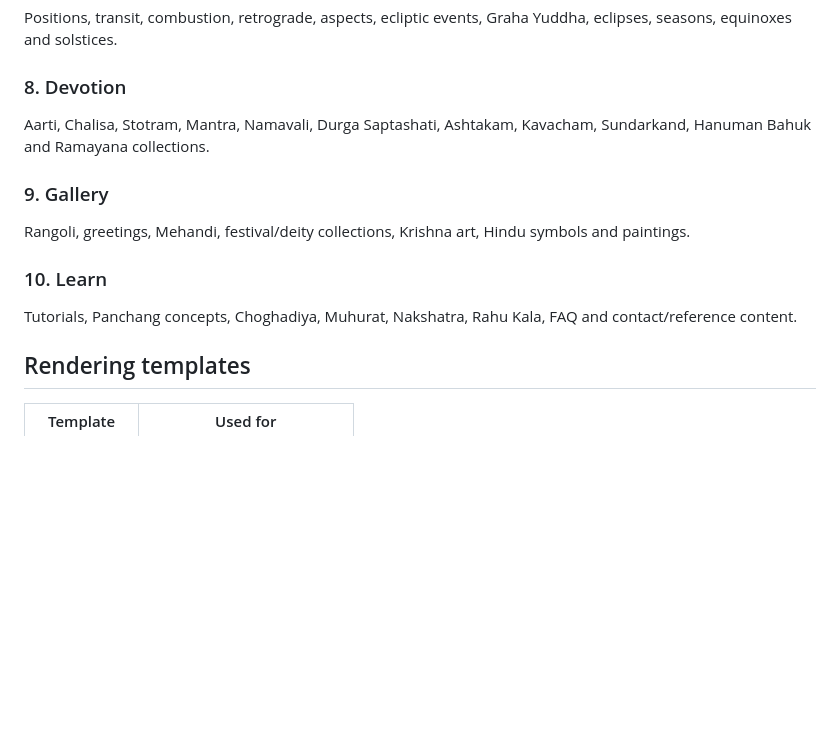
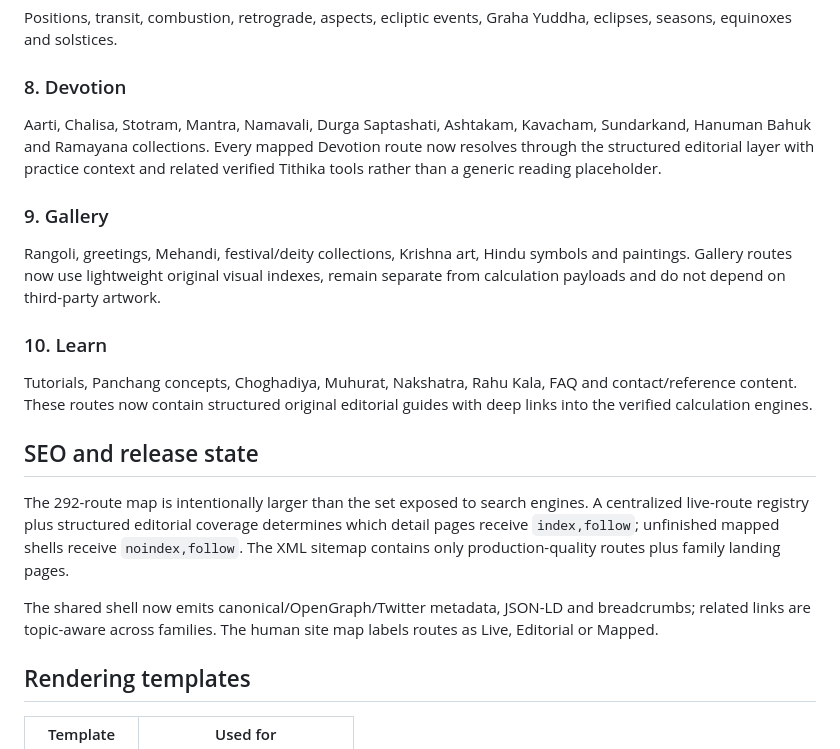
Before and after one commit to indigiti/Tithika, a Markdown page: docs/TITHIKA_PAGE_MAP.md, the part around the change. GitHub-like rendering; blank space fills up the shorter version.

Commit message:
Document editorial and crawl quality state

```diff
--- a/docs/TITHIKA_PAGE_MAP.md
+++ b/docs/TITHIKA_PAGE_MAP.md
@@ -28,13 +28,19 @@ Kundali, unified horoscope synthesis, evidence-backed interpretation, Dasha/tran
 Positions, transit, combustion, retrograde, aspects, ecliptic events, Graha Yuddha, eclipses, seasons, equinoxes and solstices.
 
 ### 8. Devotion
-Aarti, Chalisa, Stotram, Mantra, Namavali, Durga Saptashati, Ashtakam, Kavacham, Sundarkand, Hanuman Bahuk and Ramayana collections.
+Aarti, Chalisa, Stotram, Mantra, Namavali, Durga Saptashati, Ashtakam, Kavacham, Sundarkand, Hanuman Bahuk and Ramayana collections. Every mapped Devotion route now resolves through the structured editorial layer with practice context and related verified Tithika tools rather than a generic reading placeholder.
 
 ### 9. Gallery
-Rangoli, greetings, Mehandi, festival/deity collections, Krishna art, Hindu symbols and paintings.
+Rangoli, greetings, Mehandi, festival/deity collections, Krishna art, Hindu symbols and paintings. Gallery routes now use lightweight original visual indexes, remain separate from calculation payloads and do not depend on third-party artwork.
 
 ### 10. Learn
-Tutorials, Panchang concepts, Choghadiya, Muhurat, Nakshatra, Rahu Kala, FAQ and contact/reference content.
+Tutorials, Panchang concepts, Choghadiya, Muhurat, Nakshatra, Rahu Kala, FAQ and contact/reference content. These routes now contain structured original editorial guides with deep links into the verified calculation engines.
+
+## SEO and release state
+
+The 292-route map is intentionally larger than the set exposed to search engines. A centralized live-route registry plus structured editorial coverage determines which detail pages receive `index,follow`; unfinished mapped shells receive `noindex,follow`. The XML sitemap contains only production-quality routes plus family landing pages.
+
+The shared shell now emits canonical/OpenGraph/Twitter metadata, JSON-LD and breadcrumbs; related links are topic-aware across families. The human site map labels routes as Live, Editorial or Mapped.
 
 ## Rendering templates
 
```
